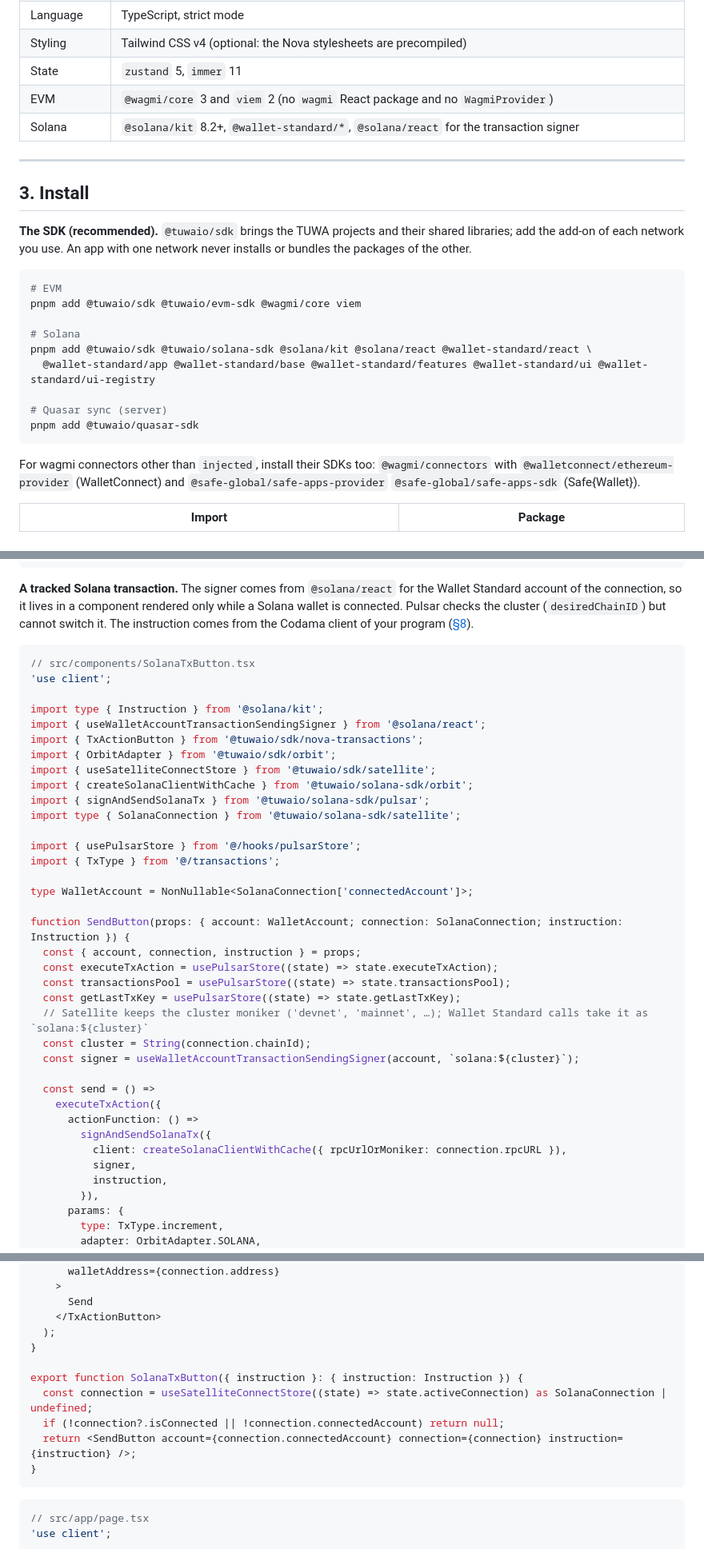
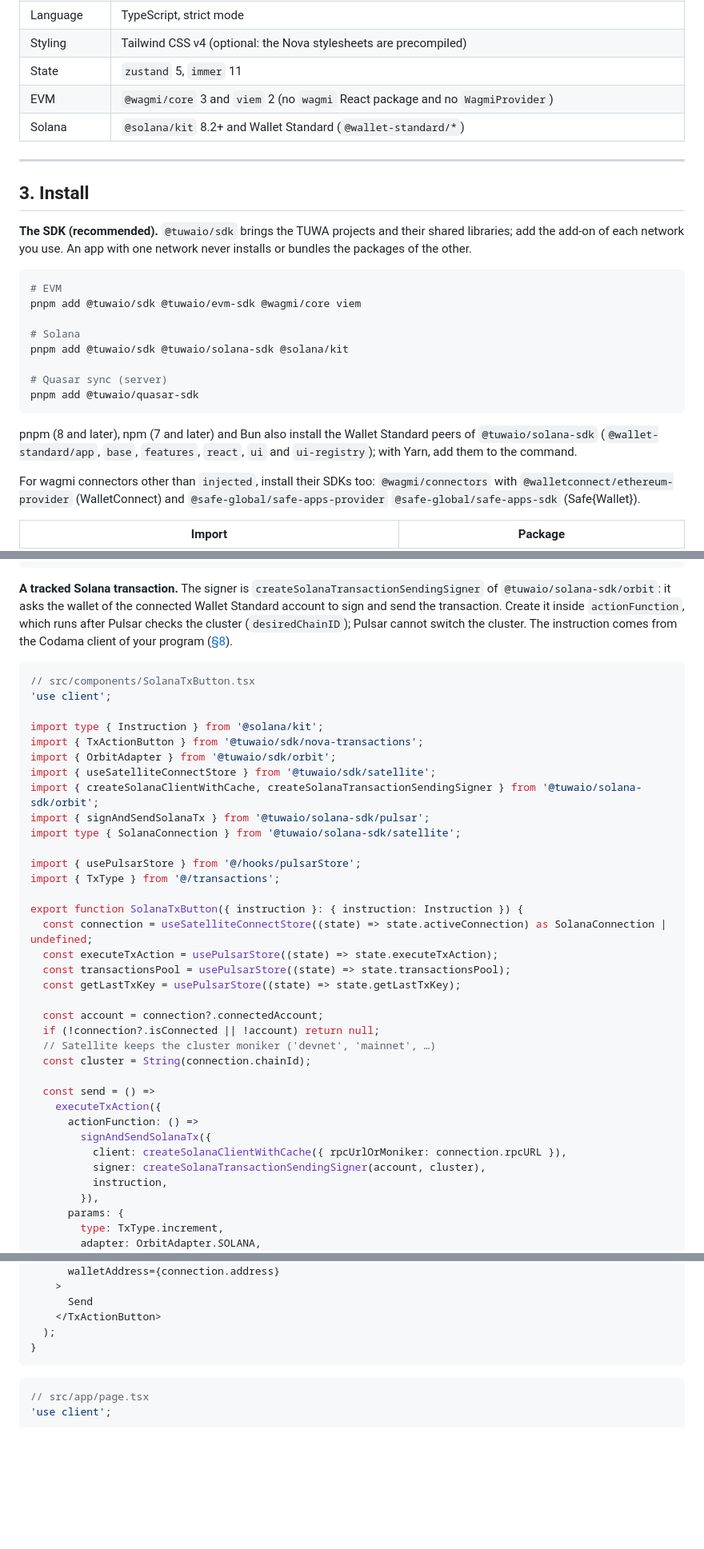
Before and after one commit to TuwaIO/workflows, a Markdown page: TUWA_AGENTS.md, 3 parts joined by grey strips. Shown at 80% size. Rendered like a GitHub page; blank space fills up the shorter version.

Commit message:
fix: sign Solana transactions with the orbit signer in TUWA_AGENTS

````diff
--- a/TUWA_AGENTS.md
+++ b/TUWA_AGENTS.md
@@ -38,7 +38,7 @@ Step-by-step guides (the long form of this file): [Full-Stack React](https://doc
 | Styling     | Tailwind CSS v4 (optional: the Nova stylesheets are precompiled)                                                   |
 | State       | `zustand` 5, `immer` 11                                                                                            |
 | EVM         | `@wagmi/core` 3 and `viem` 2 (no `wagmi` React package and no `WagmiProvider`)                                     |
-| Solana      | `@solana/kit` 8.2+, `@wallet-standard/*`, `@solana/react` for the transaction signer                               |
+| Solana      | `@solana/kit` 8.2+ and Wallet Standard (`@wallet-standard/*`)                                                      |
 
 ---
 
@@ -51,12 +51,13 @@ Step-by-step guides (the long form of this file): [Full-Stack React](https://doc
 pnpm add @tuwaio/sdk @tuwaio/evm-sdk @wagmi/core viem
 
 # Solana
-pnpm add @tuwaio/sdk @tuwaio/solana-sdk @solana/kit @solana/react @wallet-standard/react \
-  @wallet-standard/app @wallet-standard/base @wallet-standard/features @wallet-standard/ui @wallet-standard/ui-registry
+pnpm add @tuwaio/sdk @tuwaio/solana-sdk @solana/kit
 
 # Quasar sync (server)
 pnpm add @tuwaio/quasar-sdk
 ```
+
+pnpm (8 and later), npm (7 and later) and Bun also install the Wallet Standard peers of `@tuwaio/solana-sdk` (`@wallet-standard/app`, `base`, `features`, `react`, `ui` and `ui-registry`); with Yarn, add them to the command.
 
 For wagmi connectors other than `injected`, install their SDKs too: `@wagmi/connectors` with `@walletconnect/ethereum-provider` (WalletConnect) and `@safe-global/safe-apps-provider` `@safe-global/safe-apps-sdk` (Safe{Wallet}).
 
@@ -385,41 +386,40 @@ export function IncrementButton() {
 }
 ```
 
-**A tracked Solana transaction.** The signer comes from `@solana/react` for the Wallet Standard account of the connection, so it lives in a component rendered only while a Solana wallet is connected. Pulsar checks the cluster (`desiredChainID`) but cannot switch it. The instruction comes from the Codama client of your program ([§8](#8-solana-programs-codama)).
+**A tracked Solana transaction.** The signer is `createSolanaTransactionSendingSigner` of `@tuwaio/solana-sdk/orbit`: it asks the wallet of the connected Wallet Standard account to sign and send the transaction. Create it inside `actionFunction`, which runs after Pulsar checks the cluster (`desiredChainID`); Pulsar cannot switch the cluster. The instruction comes from the Codama client of your program ([§8](#8-solana-programs-codama)).
 
 ```tsx
 // src/components/SolanaTxButton.tsx
 'use client';
 
 import type { Instruction } from '@solana/kit';
-import { useWalletAccountTransactionSendingSigner } from '@solana/react';
 import { TxActionButton } from '@tuwaio/sdk/nova-transactions';
 import { OrbitAdapter } from '@tuwaio/sdk/orbit';
 import { useSatelliteConnectStore } from '@tuwaio/sdk/satellite';
-import { createSolanaClientWithCache } from '@tuwaio/solana-sdk/orbit';
+import { createSolanaClientWithCache, createSolanaTransactionSendingSigner } from '@tuwaio/solana-sdk/orbit';
 import { signAndSendSolanaTx } from '@tuwaio/solana-sdk/pulsar';
 import type { SolanaConnection } from '@tuwaio/solana-sdk/satellite';
 
 import { usePulsarStore } from '@/hooks/pulsarStore';
 import { TxType } from '@/transactions';
 
-type WalletAccount = NonNullable<SolanaConnection['connectedAccount']>;
-
-function SendButton(props: { account: WalletAccount; connection: SolanaConnection; instruction: Instruction }) {
-  const { account, connection, instruction } = props;
+export function SolanaTxButton({ instruction }: { instruction: Instruction }) {
+  const connection = useSatelliteConnectStore((state) => state.activeConnection) as SolanaConnection | undefined;
   const executeTxAction = usePulsarStore((state) => state.executeTxAction);
   const transactionsPool = usePulsarStore((state) => state.transactionsPool);
   const getLastTxKey = usePulsarStore((state) => state.getLastTxKey);
-  // Satellite keeps the cluster moniker ('devnet', 'mainnet', …); Wallet Standard calls take it as `solana:${cluster}`
+
+  const account = connection?.connectedAccount;
+  if (!connection?.isConnected || !account) return null;
+  // Satellite keeps the cluster moniker ('devnet', 'mainnet', …)
   const cluster = String(connection.chainId);
-  const signer = useWalletAccountTransactionSendingSigner(account, `solana:${cluster}`);
 
   const send = () =>
     executeTxAction({
       actionFunction: () =>
         signAndSendSolanaTx({
           client: createSolanaClientWithCache({ rpcUrlOrMoniker: connection.rpcURL }),
-          signer,
+          signer: createSolanaTransactionSendingSigner(account, cluster),
           instruction,
         }),
       params: {
@@ -444,12 +444,6 @@ function SendButton(props: { account: WalletAccount; connection: SolanaConnectio
       Send
     </TxActionButton>
   );
-}
-
-export function SolanaTxButton({ instruction }: { instruction: Instruction }) {
-  const connection = useSatelliteConnectStore((state) => state.activeConnection) as SolanaConnection | undefined;
-  if (!connection?.isConnected || !connection.connectedAccount) return null;
-  return <SendButton account={connection.connectedAccount} connection={connection} instruction={instruction} />;
 }
 ```
 
````
Also changed, not shown: other parts of TUWA_AGENTS.md (+2 -0 lines).
